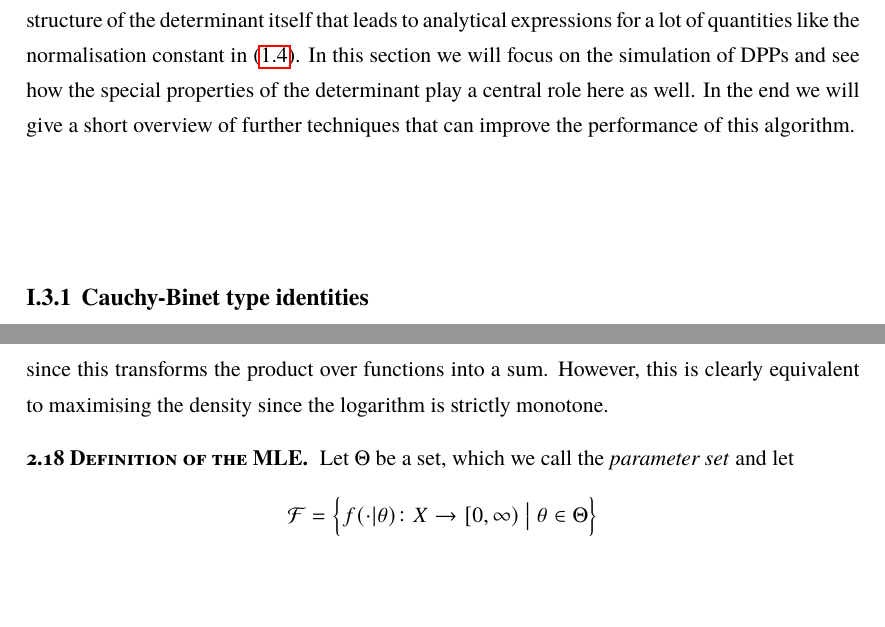
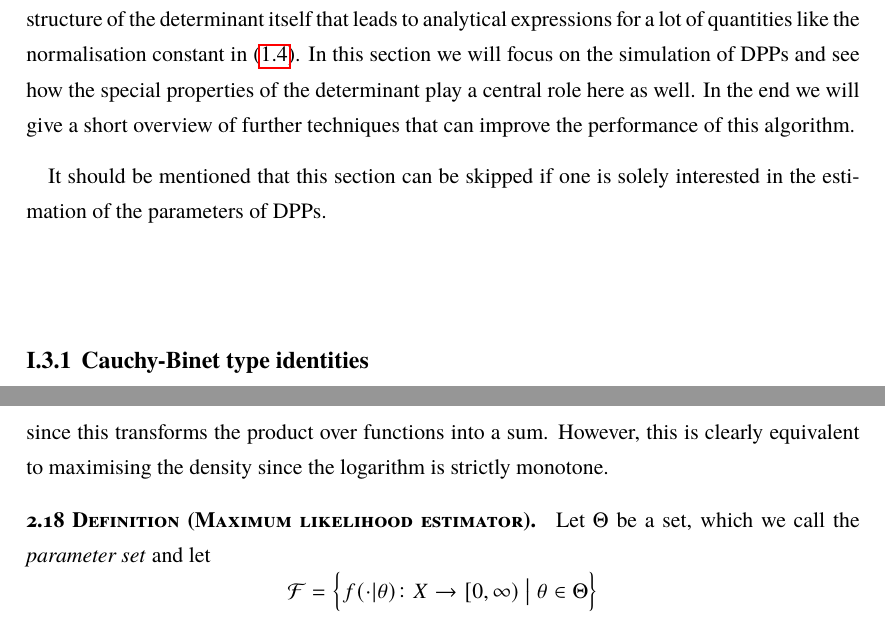
Before and after one commit to muellerjohannes/thesis-write-up, a LaTeX thesis (MSc-thesis.tex, which reads dpps-basics.tex, mle.tex): two parts of pages 18 and 44 of 107, joined at a grey line, cut so that both start at the same text, the shorter picture padded with empty space. Compiled offline with pdfLaTeX; the source files are stored in an older character set and shown here as Unicode; a missing font is replaced by an installed copy or a similar font.

Commit message:
Current draft.

```diff
--- a/dpps-basics.tex
+++ b/dpps-basics.tex
@@ -266,6 +266,8 @@ Because we will neglect sDPPs in the following, we should quickly mention the re
 
 One of the greatest challenges in the application of discrete point processes is that they are probability measures over an exponentially large set, namely the powerset \(2^{\mathcal Y}\) which has cardinality \(2^N\). Determinantal point processes have the benefit that they describe this distribution through the matrix \(K\) which consists of only \(N^2\) parameters. This reduction of the number of parameters plays a central role in making a lot of operations possible in an computationally efficient way. However, it is not only the relatively small amount of parameters that lead to this, but also the structure of the determinant itself that leads to analytical expressions for a lot of quantities like the normalisation constant in \eqref{e2.3}.
 In this section we will focus on the simulation of DPPs and see how the special properties of the determinant play a central role here as well. In the end we will give a short overview of further techniques that can improve the performance of this algorithm.
+
+It should be mentioned that this section can be skipped if one is solely interested in the estimation of the parameters of DPPs.
 
 %But before we can do this we will present a famous identity for integrals -- or sums -- of the product of determinants.
 
--- a/mle.tex
+++ b/mle.tex
@@ -12,7 +12,7 @@ where \(f(x| \theta)\) is the density with respect to \(\mu\) of the \(X_i\). In
 \[\mathcal L(\theta) = \log\!\big(f(x_1, \dots, x_n| \theta)\big) = \sum_{i=1}^n \log\!\big(f(x_i| \theta)\big) \]
  since this transforms the product over functions into a sum. However, this is clearly equivalent to maximising the density since the logarithm is strictly monotone.
 
-\begin{emp}[Definition of the MLE]
+\begin{defi}[Maximum likelihood estimator]
 Let \(\Theta\) be a set, which we call the \emph{parameter set} and let
 \[\mathcal F = \Big\{ f(\cdot| \theta) \colon X\to [0, \infty) \;\big\lvert\; \theta\in\Theta \Big\}\]
 be a family of probability densities with respect to some measure \(\mu\) on some measurable space \(X\). We call the function \[\mathcal L\colon\Theta\to[-\infty, 0]\] the \emph{log likelihood function} and its maximiser
```
Also changed, not shown: MSc-thesis.pdf, mle.tex (2 more changed lines).
